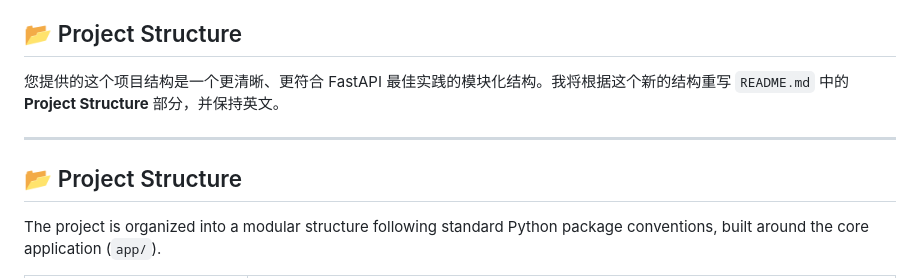
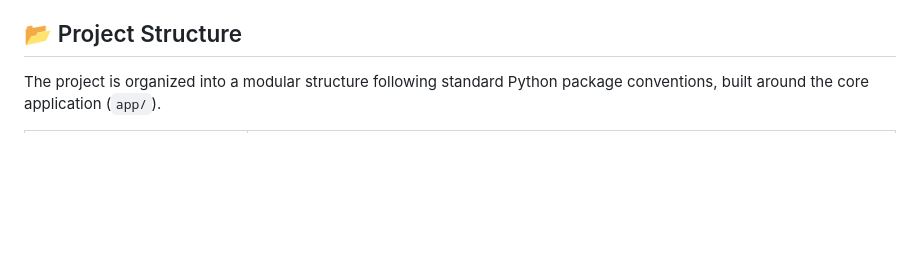
Before and after one commit to SiqiHan1012/VLM-based-Indoor-Navigation-Assistant, a Markdown page: README.md, the part around the change. Rendered like a GitHub page; blank space fills up the shorter version.

Commit message:
Update Project Structure section in README.md
Revised the Project Structure section for clarity and best practices.

```diff
--- a/README.md
+++ b/README.md
@@ -112,12 +112,6 @@ Upon successful execution, the output will display the public Ngrok URL:
 
 ## 📂 Project Structure
 
-您提供的这个项目结构是一个更清晰、更符合 FastAPI 最佳实践的模块化结构。我将根据这个新的结构重写 `README.md` 中的 **Project Structure** 部分，并保持英文。
-
----
-
-## 📂 Project Structure
-
 The project is organized into a modular structure following standard Python package conventions, built around the core application (`app/`).
 
 | File/Directory | Description |
```
